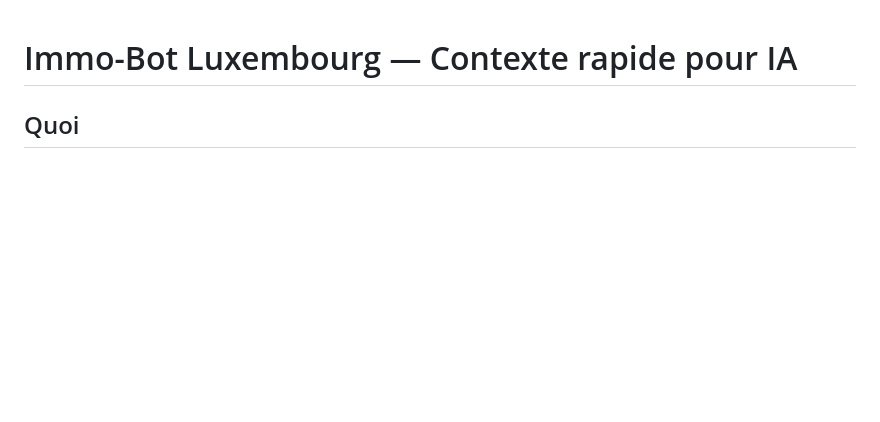
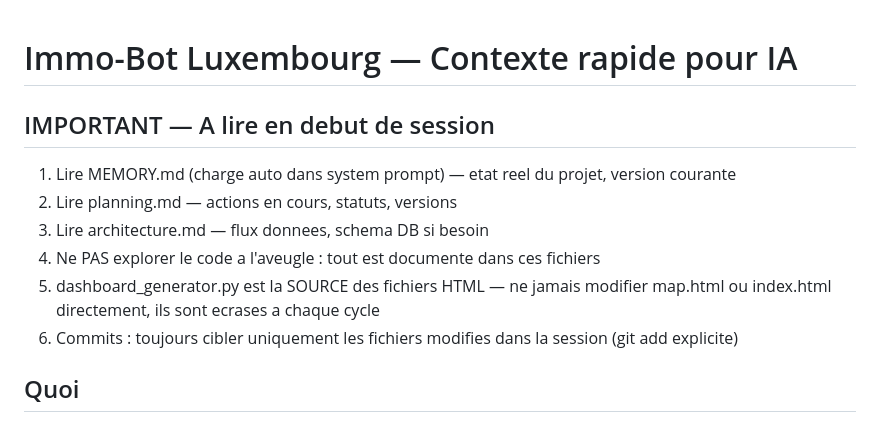
Before and after one commit to Zaalouni/immo-bot-luxembourg, a Markdown page: CLAUDE.md, the part around the change. Drawn GitHub-style; blank space fills up the shorter version.

Commit message:
docs(claude): instructions debut de session + regles commits
- Lire MEMORY.md, planning.md, architecture.md avant toute action
- Ne jamais modifier map.html/index.html directement (generes par dashboard_generator.py)
- Commits : git add explicite sur les fichiers de la session uniquement

Co-Authored-By: Claude Sonnet 4.6 <noreply@anthropic.com>

```diff
--- a/CLAUDE.md
+++ b/CLAUDE.md
@@ -1,4 +1,12 @@
 # Immo-Bot Luxembourg — Contexte rapide pour IA
+
+## IMPORTANT — A lire en debut de session
+1. Lire MEMORY.md (charge auto dans system prompt) — etat reel du projet, version courante
+2. Lire planning.md — actions en cours, statuts, versions
+3. Lire architecture.md — flux donnees, schema DB si besoin
+4. Ne PAS explorer le code a l'aveugle : tout est documente dans ces fichiers
+5. dashboard_generator.py est la SOURCE des fichiers HTML — ne jamais modifier map.html ou index.html directement, ils sont ecrases a chaque cycle
+6. Commits : toujours cibler uniquement les fichiers modifies dans la session (git add <fichier> explicite)
 
 ## Quoi
 Bot Python qui scrape 7 sites immobiliers luxembourgeois, filtre les annonces de location, deduplique cross-sites, stocke en SQLite et notifie via Telegram (photos + Google Maps).
```
